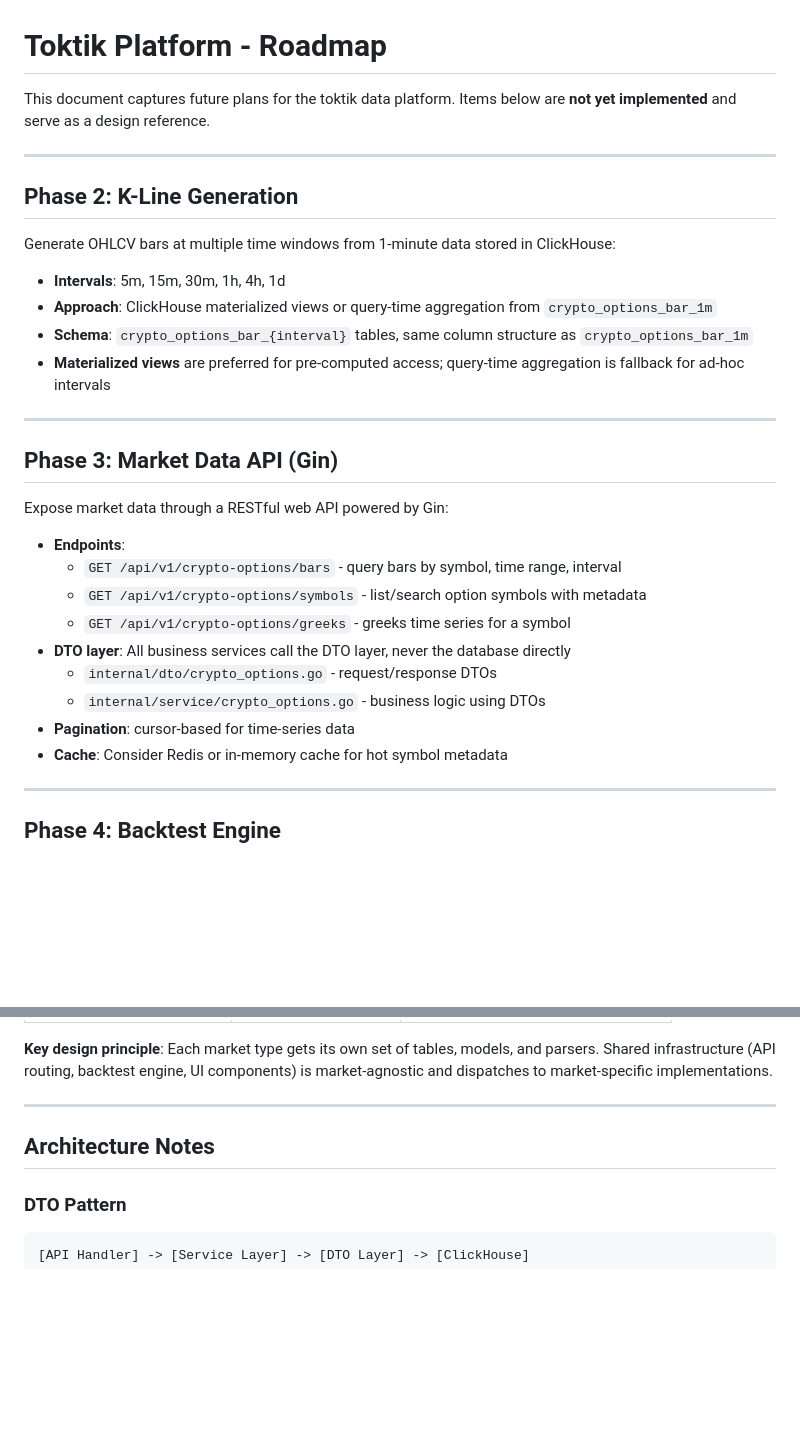
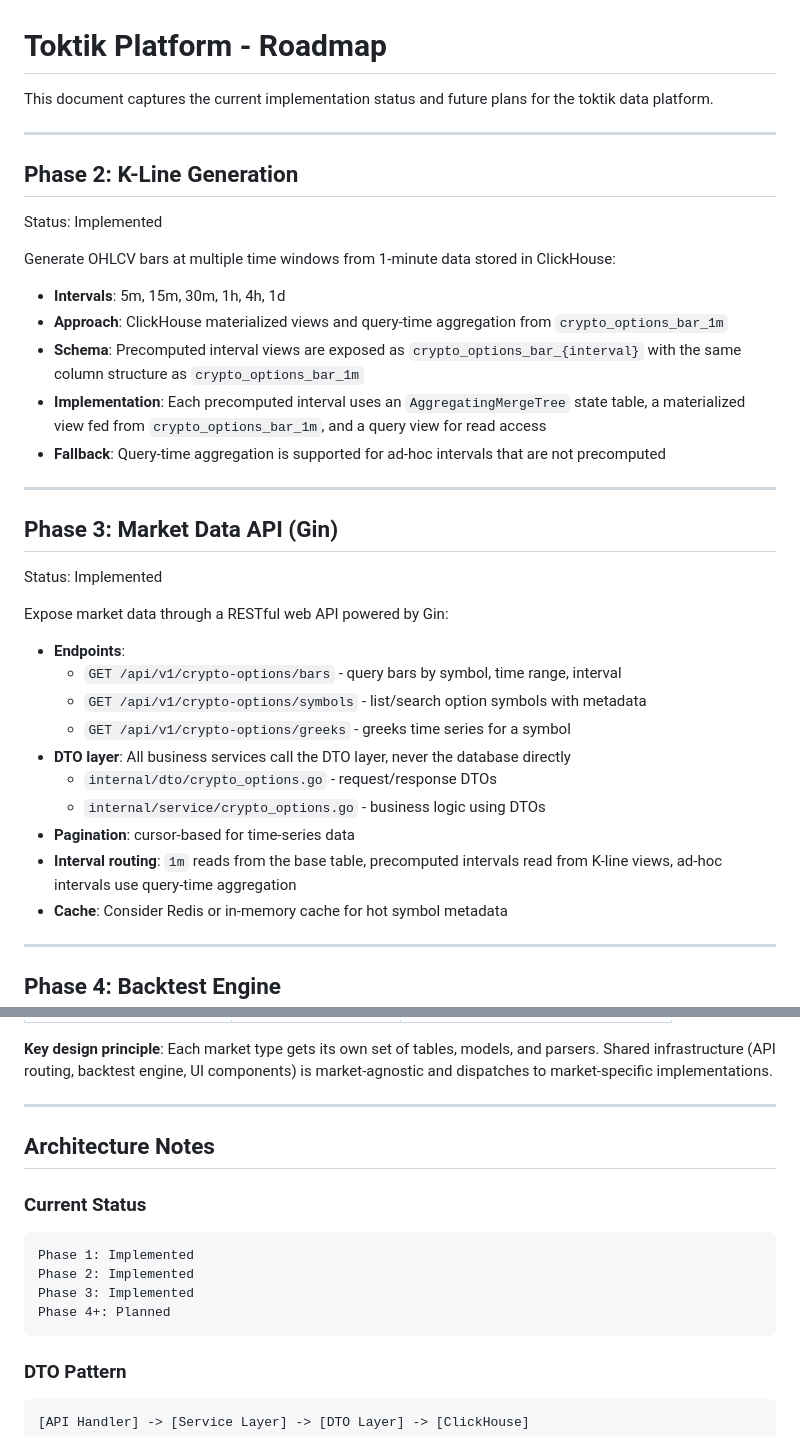
Before and after one commit to Cyvadra/toktik, a Markdown page: docs/roadmap.md, 2 parts joined by grey strips. GitHub-like rendering; blank space fills up the shorter version.

Commit message:
chore: update progress

````diff
--- a/docs/roadmap.md
+++ b/docs/roadmap.md
@@ -1,21 +1,26 @@
 # Toktik Platform - Roadmap
 
-This document captures future plans for the toktik data platform. Items below are **not yet implemented** and serve as a design reference.
+This document captures the current implementation status and future plans for the toktik data platform.
 
 ---
 
 ## Phase 2: K-Line Generation
 
+Status: Implemented
+
 Generate OHLCV bars at multiple time windows from 1-minute data stored in ClickHouse:
 
 - **Intervals**: 5m, 15m, 30m, 1h, 4h, 1d
-- **Approach**: ClickHouse materialized views or query-time aggregation from `crypto_options_bar_1m`
-- **Schema**: `crypto_options_bar_{interval}` tables, same column structure as `crypto_options_bar_1m`
-- **Materialized views** are preferred for pre-computed access; query-time aggregation is fallback for ad-hoc intervals
+- **Approach**: ClickHouse materialized views and query-time aggregation from `crypto_options_bar_1m`
+- **Schema**: Precomputed interval views are exposed as `crypto_options_bar_{interval}` with the same column structure as `crypto_options_bar_1m`
+- **Implementation**: Each precomputed interval uses an `AggregatingMergeTree` state table, a materialized view fed from `crypto_options_bar_1m`, and a query view for read access
+- **Fallback**: Query-time aggregation is supported for ad-hoc intervals that are not precomputed
 
 ---
 
 ## Phase 3: Market Data API (Gin)
+
+Status: Implemented
 
 Expose market data through a RESTful web API powered by Gin:
 
@@ -27,6 +32,7 @@ Expose market data through a RESTful web API powered by Gin:
   - `internal/dto/crypto_options.go` - request/response DTOs
   - `internal/service/crypto_options.go` - business logic using DTOs
 - **Pagination**: cursor-based for time-series data
+- **Interval routing**: `1m` reads from the base table, precomputed intervals read from K-line views, ad-hoc intervals use query-time aggregation
 - **Cache**: Consider Redis or in-memory cache for hot symbol metadata
 
 ---
@@ -78,6 +84,15 @@ The platform is designed to support various markets beyond crypto options:
 
 ## Architecture Notes
 
+### Current Status
+
+```
+Phase 1: Implemented
+Phase 2: Implemented
+Phase 3: Implemented
+Phase 4+: Planned
+```
+
 ### DTO Pattern
 
 ```
````
